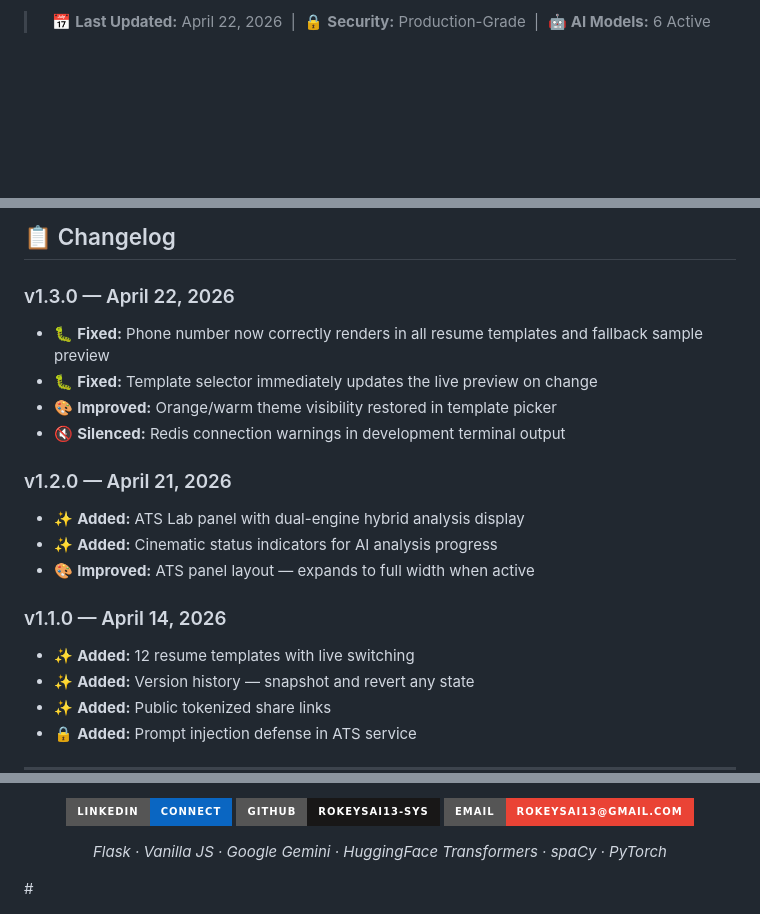
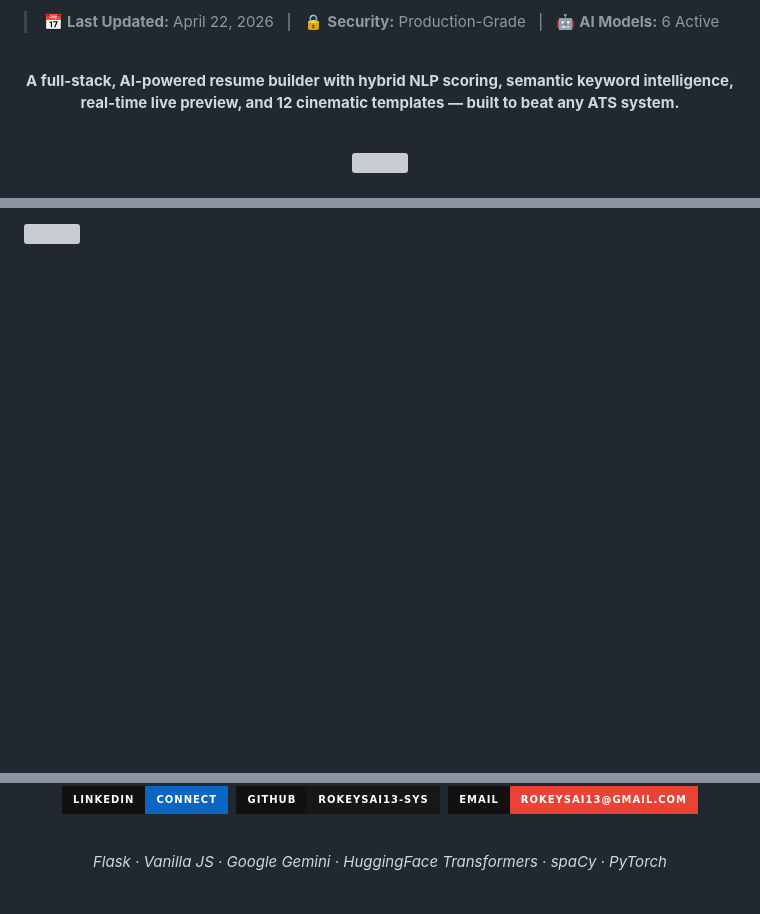
Before and after one commit to rokeysai13-sys/ats-friendly-resume-builder, a Markdown page: README.md, 3 parts joined by grey strips. Rendered like a GitHub page; badges without logos; blank space fills up the shorter version; grey boxes are pictures that could not be loaded.

```diff
--- a/README.md
+++ b/README.md
@@ -17,7 +17,15 @@ real-time live preview, and 12 cinematic templates — built to beat any ATS sys
 
 <br/>
 
-> 📅 **Last Updated:** April 22, 2026 &nbsp;|&nbsp; 🔒 **Security:** Production-Grade &nbsp;|&nbsp; 🤖 **AI Models:** 6 Active
+> 📅 **Last Updated:** April 22, 2026 &nbsp;&nbsp;|&nbsp;&nbsp; 🔒 **Security:** Production-Grade &nbsp;&nbsp;|&nbsp;&nbsp; 🤖 **AI Models:** 6 Active
+
+<br/>
+
+**A full-stack, AI-powered resume builder with hybrid NLP scoring, semantic keyword intelligence,<br/>real-time live preview, and 12 cinematic templates — built to beat any ATS system.**
+
+<br/>
+
+<img src="https://raw.githubusercontent.com/andreasbm/readme/master/assets/lines/rainbow.png" width="100%"/>
 
 </div>
 
@@ -531,24 +573,5 @@ update_personal_info() → DB commit ✅
 
-## 📋 Changelog
-
-### v1.3.0 — April 22, 2026
-- 🐛 **Fixed:** Phone number now correctly renders in all resume templates and fallback sample preview
-- 🐛 **Fixed:** Template selector immediately updates the live preview on change
-- 🎨 **Improved:** Orange/warm theme visibility restored in template picker
-- 🔇 **Silenced:** Redis connection warnings in development terminal output
-
-### v1.2.0 — April 21, 2026
-- ✨ **Added:** ATS Lab panel with dual-engine hybrid analysis display
-- ✨ **Added:** Cinematic status indicators for AI analysis progress
-- 🎨 **Improved:** ATS panel layout — expands to full width when active
-
-### v1.1.0 — April 14, 2026
-- ✨ **Added:** 12 resume templates with live switching
-- ✨ **Added:** Version history — snapshot and revert any state
-- ✨ **Added:** Public tokenized share links
-- 🔒 **Added:** Prompt injection defense in ATS service
-
----
+<img src="https://raw.githubusercontent.com/andreasbm/readme/master/assets/lines/rainbow.png" width="100%"/>
 
 <div align="center">
 
@@ -556,8 +579,12 @@ update_personal_info() → DB commit ✅
 
-[![LinkedIn](https://img.shields.io/badge/LinkedIn-Connect-0A66C2?style=for-the-badge&logo=linkedin&logoColor=white)](https://linkedin.com/in/sai-kiran-putta-v-v-421497310)
-[![GitHub](https://img.shields.io/badge/GitHub-rokeysai13--sys-181717?style=for-the-badge&logo=github&logoColor=white)](https://github.com/rokeysai13-sys)
-[![Email](https://img.shields.io/badge/Email-rokeysai13@gmail.com-EA4335?style=for-the-badge&logo=gmail&logoColor=white)](mailto:rokeysai13@gmail.com)
+<br/>
+
+[![LinkedIn](https://img.shields.io/badge/LinkedIn-Connect-0A66C2?style=for-the-badge&logo=linkedin&logoColor=white&labelColor=111111)](https://linkedin.com/in/sai-kiran-putta-v-v-421497310)&nbsp;
+[![GitHub](https://img.shields.io/badge/GitHub-rokeysai13--sys-181717?style=for-the-badge&logo=github&logoColor=white&labelColor=111111)](https://github.com/rokeysai13-sys)&nbsp;
+[![Email](https://img.shields.io/badge/Email-rokeysai13@gmail.com-EA4335?style=for-the-badge&logo=gmail&logoColor=white&labelColor=111111)](mailto:rokeysai13@gmail.com)
+
+<br/>
 
 *Flask · Vanilla JS · Google Gemini · HuggingFace Transformers · spaCy · PyTorch*
 
-</div>#
+</div>
```
Also changed, not shown: other parts of README.md (+56 -22 lines).
